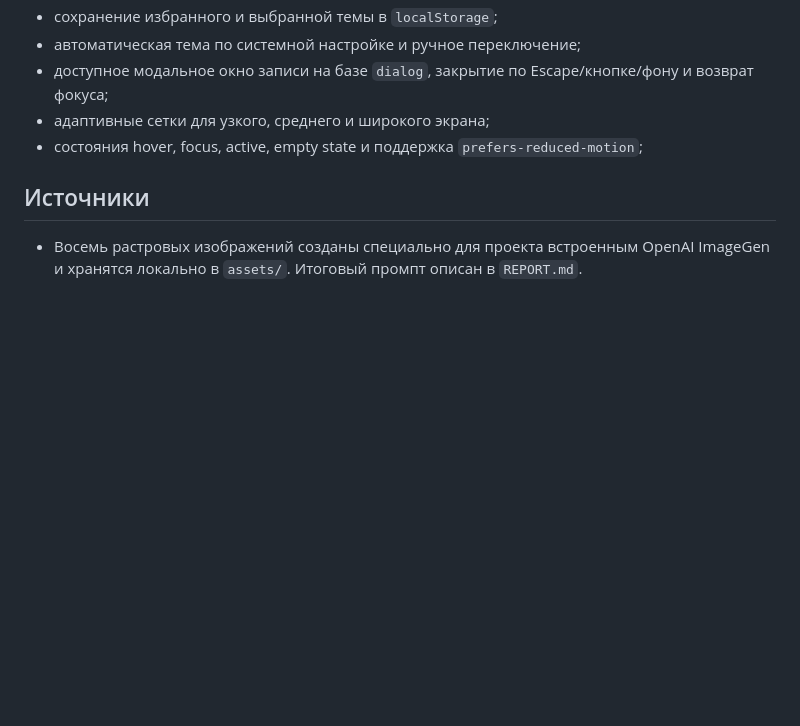
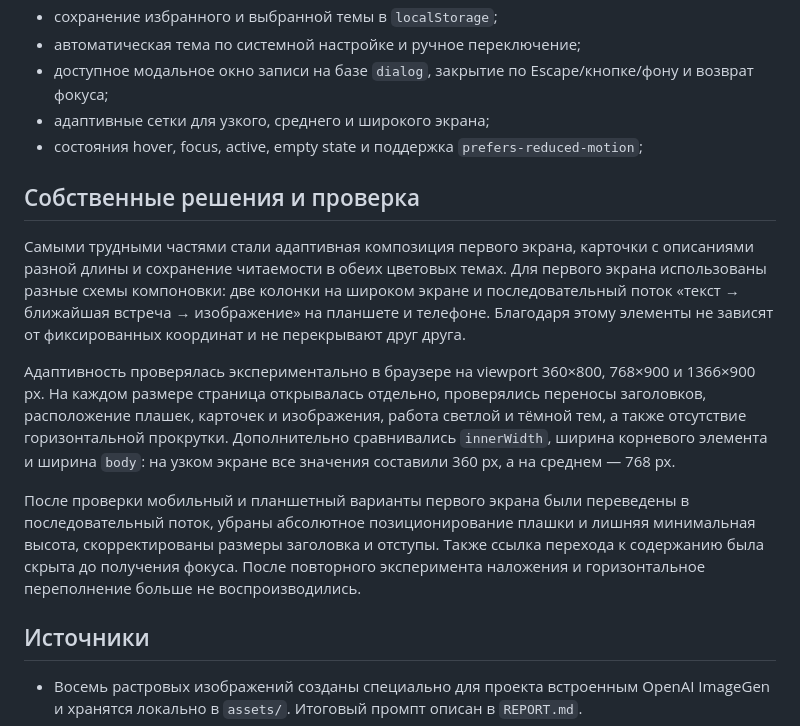
Before and after one commit to Rorikit/sloy-workshops, a Markdown page: README.md, the part around the change. Drawn GitHub-style; blank space fills up the shorter version.

Commit message:
Document responsive testing process

```diff
--- a/README.md
+++ b/README.md
@@ -33,6 +33,14 @@
 - адаптивные сетки для узкого, среднего и широкого экрана;
 - состояния hover, focus, active, empty state и поддержка `prefers-reduced-motion`;
 
+## Собственные решения и проверка
+
+Самыми трудными частями стали адаптивная композиция первого экрана, карточки с описаниями разной длины и сохранение читаемости в обеих цветовых темах. Для первого экрана использованы разные схемы компоновки: две колонки на широком экране и последовательный поток «текст → ближайшая встреча → изображение» на планшете и телефоне. Благодаря этому элементы не зависят от фиксированных координат и не перекрывают друг друга.
+
+Адаптивность проверялась экспериментально в браузере на viewport 360×800, 768×900 и 1366×900 px. На каждом размере страница открывалась отдельно, проверялись переносы заголовков, расположение плашек, карточек и изображения, работа светлой и тёмной тем, а также отсутствие горизонтальной прокрутки. Дополнительно сравнивались `innerWidth`, ширина корневого элемента и ширина `body`: на узком экране все значения составили 360 px, а на среднем — 768 px.
+
+После проверки мобильный и планшетный варианты первого экрана были переведены в последовательный поток, убраны абсолютное позиционирование плашки и лишняя минимальная высота, скорректированы размеры заголовка и отступы. Также ссылка перехода к содержанию была скрыта до получения фокуса. После повторного эксперимента наложения и горизонтальное переполнение больше не воспроизводились.
+
 ## Источники
 
 - Восемь растровых изображений созданы специально для проекта встроенным OpenAI ImageGen и хранятся локально в `assets/`. Итоговый промпт описан в `REPORT.md`.
```
